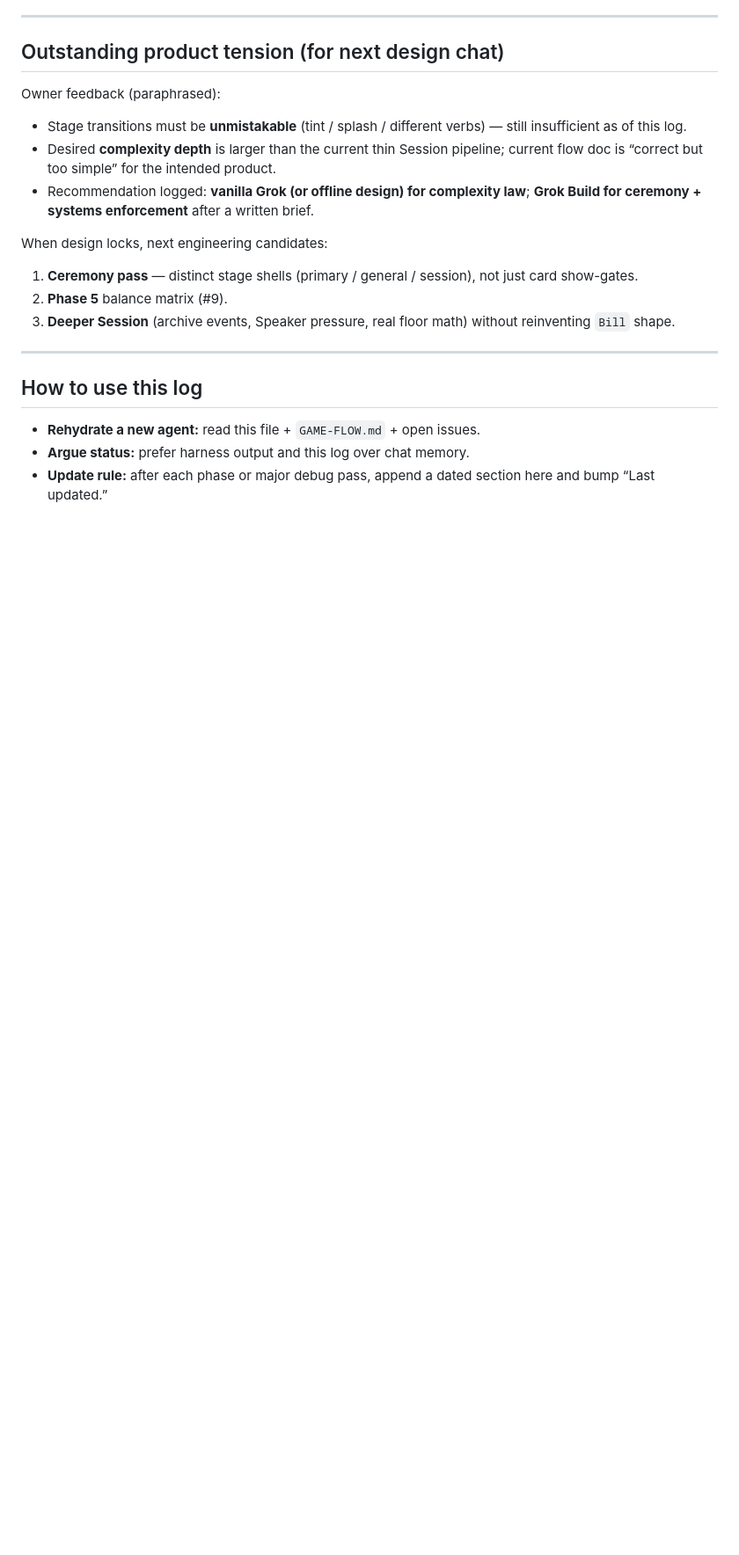
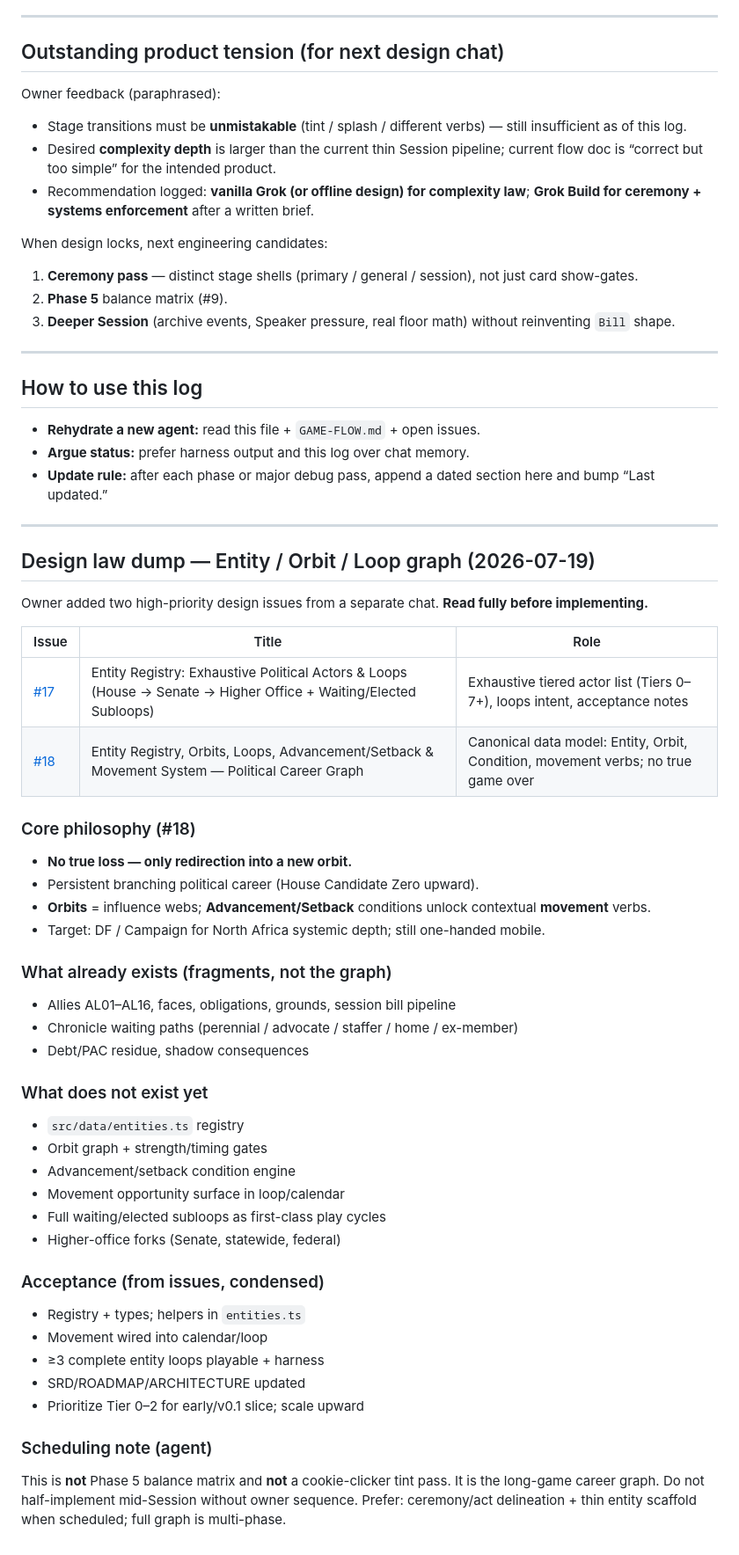
Before and after one commit to PoseyATX/candidate-zero, a Markdown page: docs/WORK-LOG.md, the part around the change. Shown at 88% size. GitHub-like rendering; blank space fills up the shorter version.

Commit message:
docs: pin entity/orbit design law issues #17 #18 in WORK-LOG
Owner design dump from chat — career graph, no true game over, DF-scale
systemic depth. Logged as design law; not scheduled for same-day full port.

```diff
--- a/docs/WORK-LOG.md
+++ b/docs/WORK-LOG.md
@@ -251,3 +251,43 @@ When design locks, next engineering candidates:
 - **Rehydrate a new agent:** read this file + `GAME-FLOW.md` + open issues.
 - **Argue status:** prefer harness output and this log over chat memory.
 - **Update rule:** after each phase or major debug pass, append a dated section here and bump “Last updated.”
+
+---
+
+## Design law dump — Entity / Orbit / Loop graph (2026-07-19)
+
+Owner added two high-priority design issues from a separate chat. **Read fully before implementing.**
+
+| Issue | Title | Role |
+|---|---|---|
+| [#17](https://github.com/PoseyATX/candidate-zero/issues/17) | Entity Registry: Exhaustive Political Actors & Loops (House → Senate → Higher Office + Waiting/Elected Subloops) | Exhaustive tiered actor list (Tiers 0–7+), loops intent, acceptance notes |
+| [#18](https://github.com/PoseyATX/candidate-zero/issues/18) | Entity Registry, Orbits, Loops, Advancement/Setback & Movement System — Political Career Graph | Canonical data model: Entity, Orbit, Condition, movement verbs; no true game over |
+
+### Core philosophy (#18)
+- **No true loss — only redirection into a new orbit.**
+- Persistent branching political career (House Candidate Zero upward).
+- **Orbits** = influence webs; **Advancement/Setback** conditions unlock contextual **movement** verbs.
+- Target: DF / Campaign for North Africa systemic depth; still one-handed mobile.
+
+### What already exists (fragments, not the graph)
+- Allies AL01–AL16, faces, obligations, grounds, session bill pipeline
+- Chronicle waiting paths (perennial / advocate / staffer / home / ex-member)
+- Debt/PAC residue, shadow consequences
+
+### What does not exist yet
+- `src/data/entities.ts` registry
+- Orbit graph + strength/timing gates
+- Advancement/setback condition engine
+- Movement opportunity surface in loop/calendar
+- Full waiting/elected subloops as first-class play cycles
+- Higher-office forks (Senate, statewide, federal)
+
+### Acceptance (from issues, condensed)
+- Registry + types; helpers in `entities.ts`
+- Movement wired into calendar/loop
+- ≥3 complete entity loops playable + harness
+- SRD/ROADMAP/ARCHITECTURE updated
+- Prioritize Tier 0–2 for early/v0.1 slice; scale upward
+
+### Scheduling note (agent)
+This is **not** Phase 5 balance matrix and **not** a cookie-clicker tint pass. It is the long-game career graph. Do not half-implement mid-Session without owner sequence. Prefer: ceremony/act delineation + thin entity scaffold when scheduled; full graph is multi-phase.
```
Also changed, not shown: docs/PROJECT-BOARD.md (+3 -0 lines).
